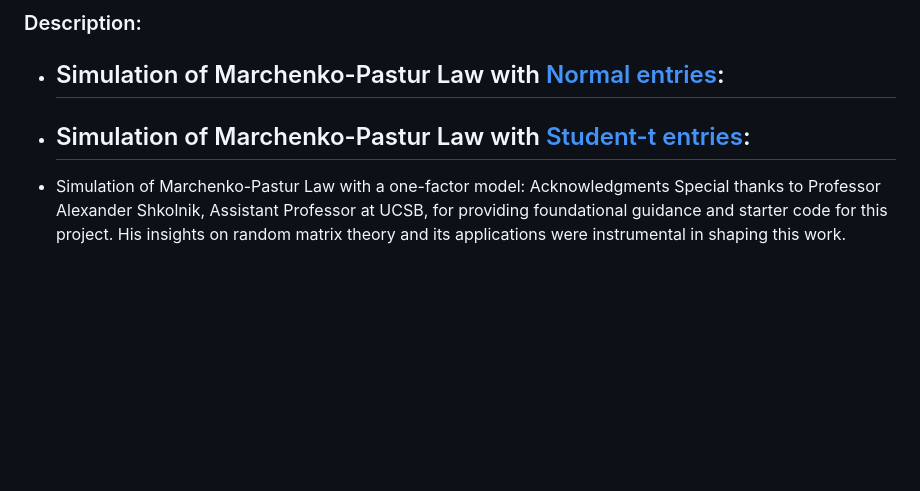
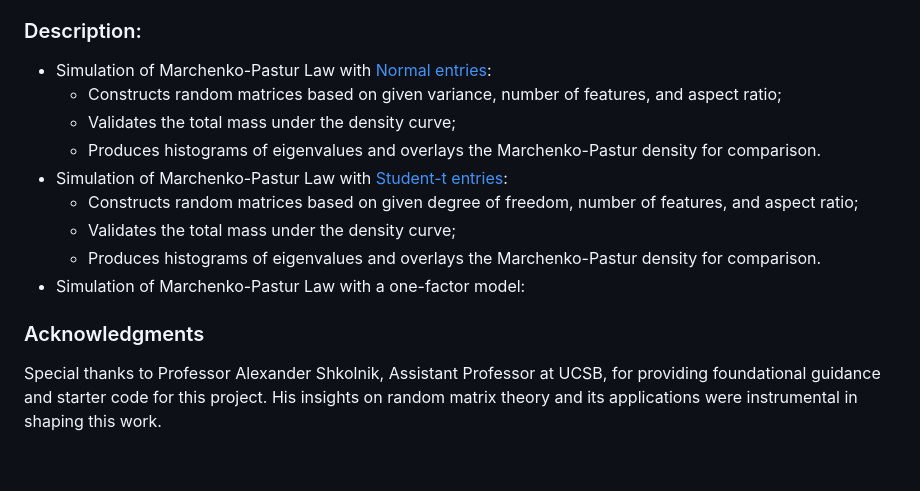
Before and after one commit to YangS-02/YangS-02.github.io, a Markdown page: README.md, the part around the change. Drawn GitHub-style; blank space fills up the shorter version.

```diff
--- a/README.md
+++ b/README.md
@@ -55,11 +55,16 @@ The system also supports adding, managing, and removing cars efficiently while m
 This [folder](https://github.com/YangS-02/YangS-02.github.io/tree/main/Spectral%20Properties%20of%20Random%20Matrix%20Theory) contains Python code exploring the Marchenko-Pastur distribution and its application to random matrix theory and stock return modeling. It includes simulations comparing distributions (e.g., Student’s t-distribution) and evaluating their impact on key results.
 ### Description:
 * Simulation of Marchenko-Pastur Law with [Normal entries](https://github.com/YangS-02/YangS-02.github.io/blob/main/Spectral%20Properties%20of%20Random%20Matrix%20Theory/Simulations/Marchenko_Pastur_Normal.py):
-   -
+   - Constructs random matrices based on given variance, number of features, and aspect ratio;
+   - Validates the total mass under the density curve;
+   - Produces histograms of eigenvalues and overlays the Marchenko-Pastur density for comparison.
 * Simulation of Marchenko-Pastur Law with [Student-t entries](https://github.com/YangS-02/YangS-02.github.io/blob/main/Spectral%20Properties%20of%20Random%20Matrix%20Theory/Simulations/Marchenko_Pastur_Student.py):
-   -
+   - Constructs random matrices based on given degree of freedom, number of features, and aspect ratio;
+   - Validates the total mass under the density curve;
+   - Produces histograms of eigenvalues and overlays the Marchenko-Pastur density for comparison.
 * Simulation of Marchenko-Pastur Law with a one-factor model:
-Acknowledgments
+
+### Acknowledgments
 Special thanks to Professor Alexander Shkolnik, Assistant Professor at UCSB, for providing foundational guidance and starter code for this project. His insights on random matrix theory and its applications were instrumental in shaping this work.
 
 <br>
```
